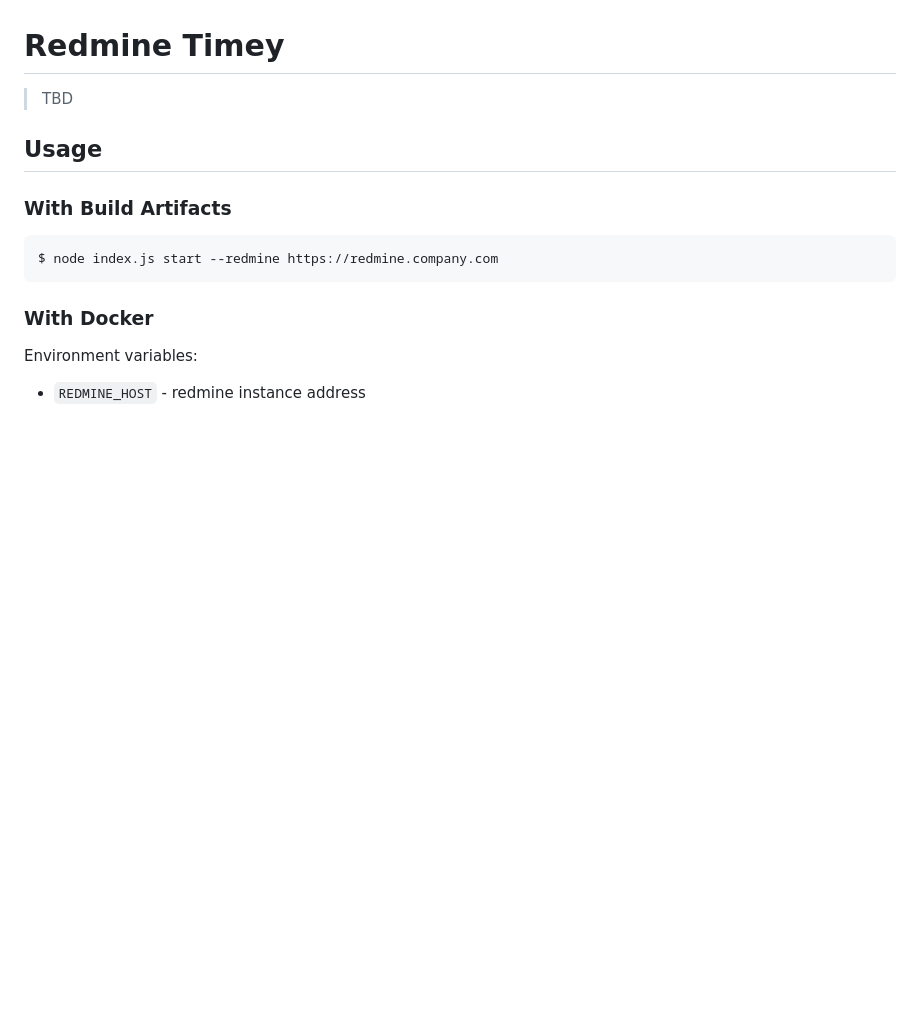
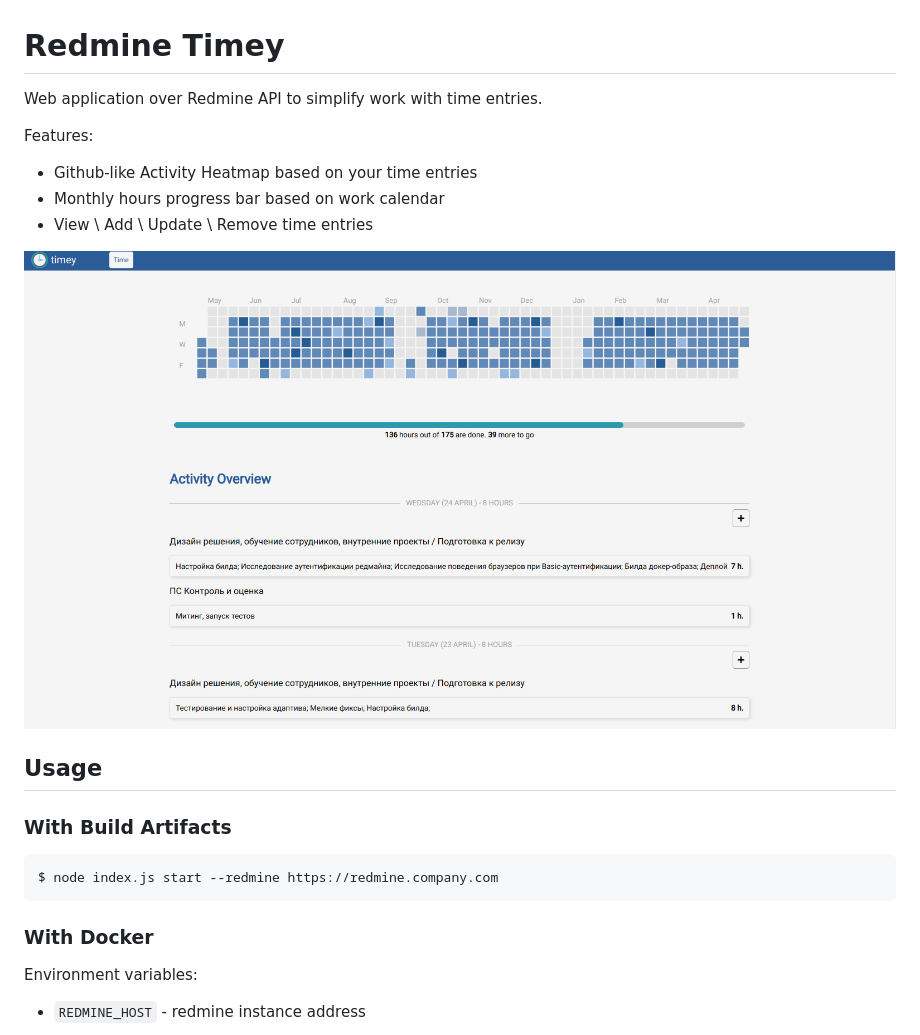
Before and after one commit to n-batrakov/redmine-timey, a Markdown page: readme.md, the part around the change. GitHub-like rendering; pictures changed too: docs/main.png (added); blank space fills up the shorter version.

```diff
--- a/readme.md
+++ b/readme.md
@@ -1,6 +1,13 @@
 # Redmine Timey
 
-> TBD
+Web application over Redmine API to simplify work with time entries.
+
+Features:
+* Github-like Activity Heatmap based on your time entries
+* Monthly hours progress bar based on work calendar
+* View \ Add \ Update \ Remove time entries
+
+![Add user screenshot](docs/main.png)
 
 ## Usage
 
```
